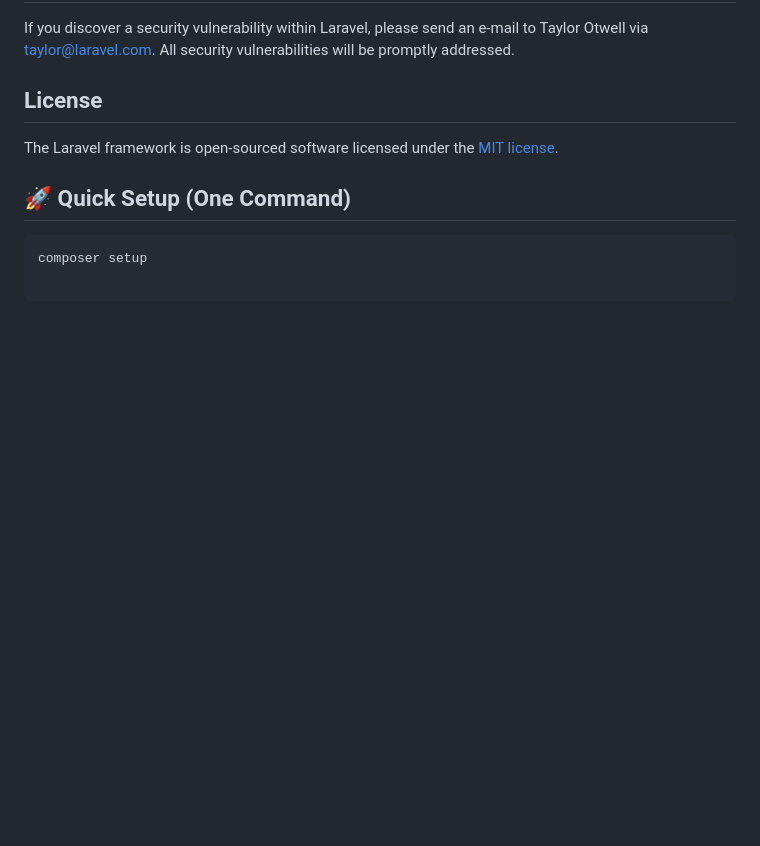
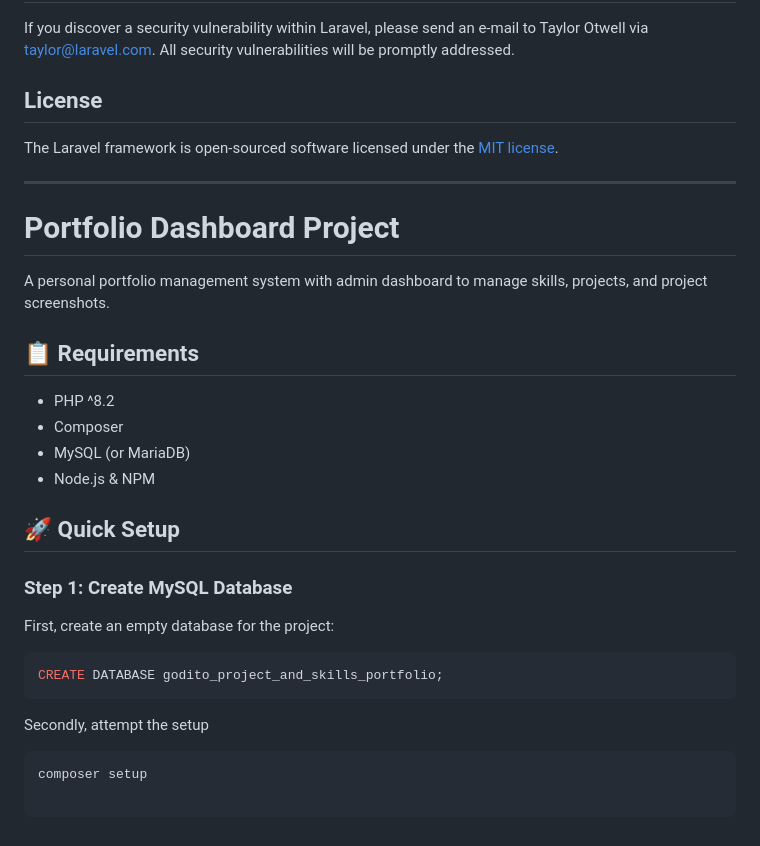
Before and after one commit to GiroGodito/godito-project-and-skills-portfolio, a Markdown page: README.md, the part around the change. GitHub-like rendering; blank space fills up the shorter version.

Commit message:
commit: updating README.md with seetup instructions again

````diff
--- a/README.md
+++ b/README.md
@@ -58,7 +58,30 @@ If you discover a security vulnerability within Laravel, please send an e-mail t
 
 The Laravel framework is open-sourced software licensed under the [MIT license](https://opensource.org/licenses/MIT).
 
-## 🚀 Quick Setup (One Command)
+---
+
+# Portfolio Dashboard Project
+
+A personal portfolio management system with admin dashboard to manage skills, projects, and project screenshots.
+
+## 📋 Requirements
+
+- PHP ^8.2
+- Composer
+- MySQL (or MariaDB)
+- Node.js & NPM
+
+## 🚀 Quick Setup
+
+### Step 1: Create MySQL Database
+
+First, create an empty database for the project:
+
+```sql
+CREATE DATABASE godito_project_and_skills_portfolio;
+```
+
+Secondly, attempt the setup
 
 ```bash
 composer setup
````
